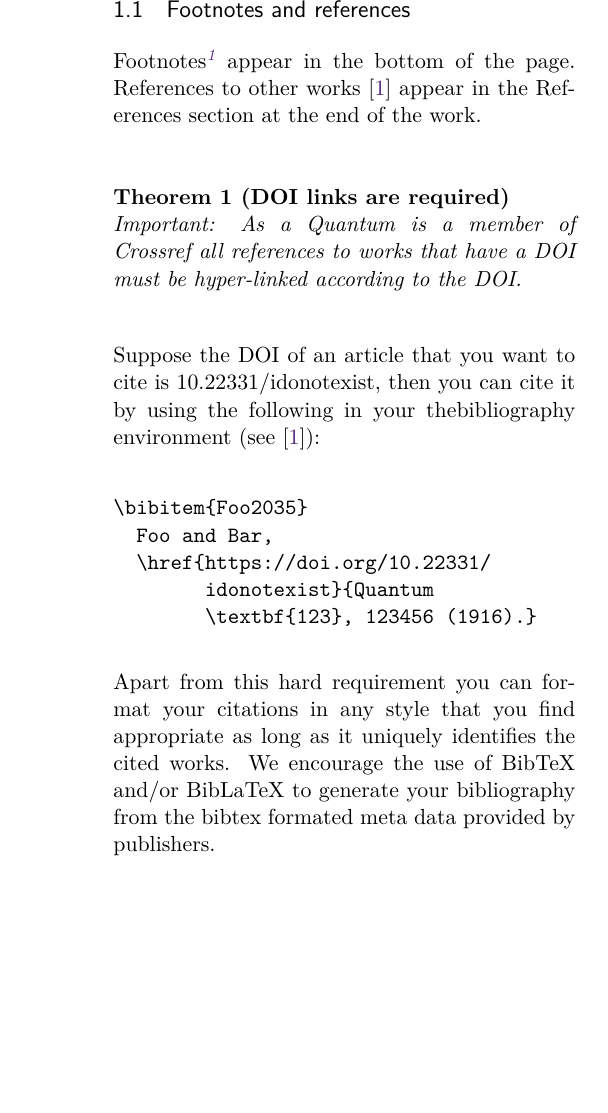
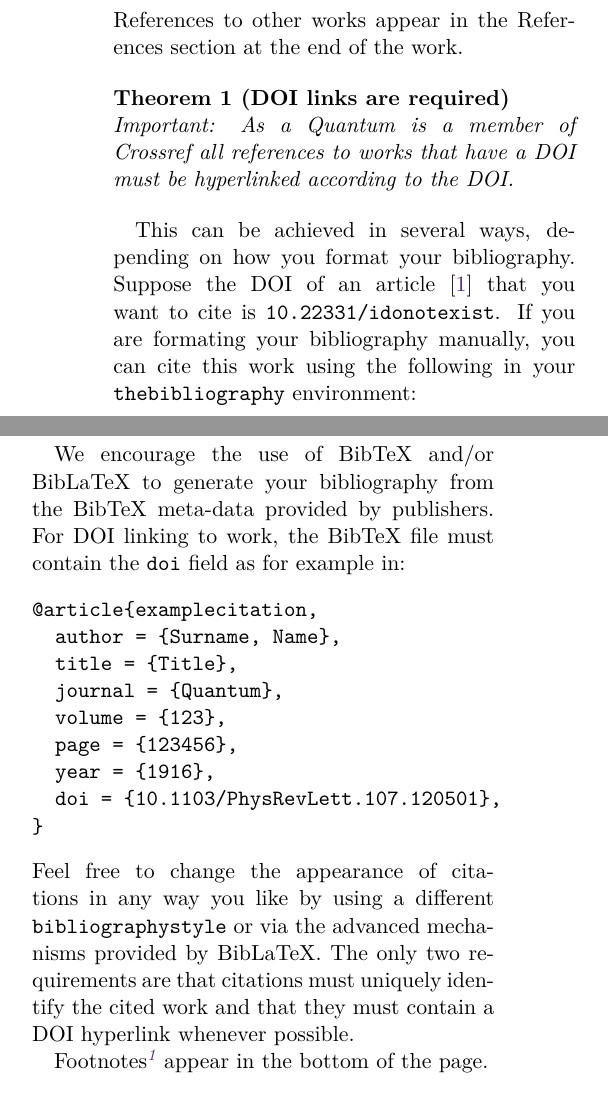
Before and after one commit to quantum-journal/quantum-journal, a LaTeX document (quantum-template.tex): part of one column of page 2 of 3 before the commit and two parts of the columns of page 2 of 3 after it, the two joined at a grey line, cut at the place of the change, the shorter picture padded with empty space. The pictures show the PDF file quantum-template.pdf that the author committed with the source.

Commit message:
added details on how to include doi links manually, with natbib, and with biblatex explain that hyperref is now loaded by default added command about using \eqref switched from \textbf to \texttt for highlighting LaTeX commands and packages in text

```diff
--- a/quantum-template.tex
+++ b/quantum-template.tex
@@ -78,4 +79,3 @@ Try to place them on the same page as the text referring to them.
 
-\subsection{Footnotes and references}
+\subsection{Citations and footnotes}
 \label{sec:subsec1}
-Footnotes\footnote{Only use footnotes when appropriate.} appear in the bottom of the page.
@@ -86,11 +86,16 @@ References to other works \cite{Foo2035} appear in the References section at the
 \end{theorem}
-Suppose the DOI of an article that you want to cite is 10.22331/idonotexist, then you can cite it by using the following in your thebibliography environment (see \cite{Foo2035}):
+
+This can be achieved in several ways, depending on how you format your bibliography.
+Suppose the DOI of an article \cite{examplecitation} that you want to cite is \texttt{10.22331/idonotexist}.
+If you are formating your bibliography manually, you can cite this work using the following in your \texttt{thebibliography} environment:
 \begin{verbatim}
-\bibitem{Foo2035}
-  Foo and Bar,
+\bibitem{examplecitation}
+  Name Surname,
   \href{https://doi.org/10.22331/
         idonotexist}{Quantum
         \textbf{123}, 123456 (1916).}
 \end{verbatim}
-Apart from this hard requirement you can format your citations in any style that you find appropriate as long as it uniquely identifies the cited works.
-We encourage the use of BibTeX and/or BibLaTeX to generate your bibliography from the bibtex formatted meta data provided by publishers.
+If you are using BibTeX, you can load the \texttt{natbib} package by putting
+\begin{verbatim}
+\usepackage{natbib}
+\end{verbatim}
@@ -96,0 +106 @@ We encourage the use of BibTeX and/or BibLaTeX to generate your bibliography fro
+\end{verbatim}
@@ -96,0 +110,4 @@ We encourage the use of BibTeX and/or BibLaTeX to generate your bibliography fro
+\begin{verbatim}
+\usepackage[backend=bibtex]{biblatex}
+\addbibresource{mybibliography.bib}
+\end{verbatim}
@@ -96,0 +124,14 @@ We encourage the use of BibTeX and/or BibLaTeX to generate your bibliography fro
+For DOI linking to work, the BibTeX file must contain the \texttt{doi} field as for example in:
+\begin{verbatim}
+@article{examplecitation,
+  author = {Surname, Name},
+  title = {Title},
+  journal = {Quantum},
+  volume = {123},
+  page = {123456},
+  year = {1916},
+  doi = {10.1103/PhysRevLett.107.120501},
+}
+\end{verbatim}
+Feel free to change the appearance of citations in any way you like by using a different \texttt{bibliographystyle} or via the advanced mechanisms provided by BibLaTeX.
+The only two requirements are that citations must uniquely identify the cited work and that they must contain a DOI hyperlink whenever possible.
@@ -125,8 +169,8 @@ In \textbf{onecolumn} mode, the \textbf{widetext} environment has no effect.
 
 \bibliographystyle{plain}
 \begin{thebibliography}{9}
-\bibitem{Foo2035}
-  Foo and Bar,
+\bibitem{examplecitation}
+  Name Surname,
   \href{https://doi.org/10.22331/
         idonotexist}{Quantum
         \textbf{123}, 123456 (1916).}
```
Also changed, not shown: quantum-template.pdf, quantum-template.tex (55 more changed lines).
